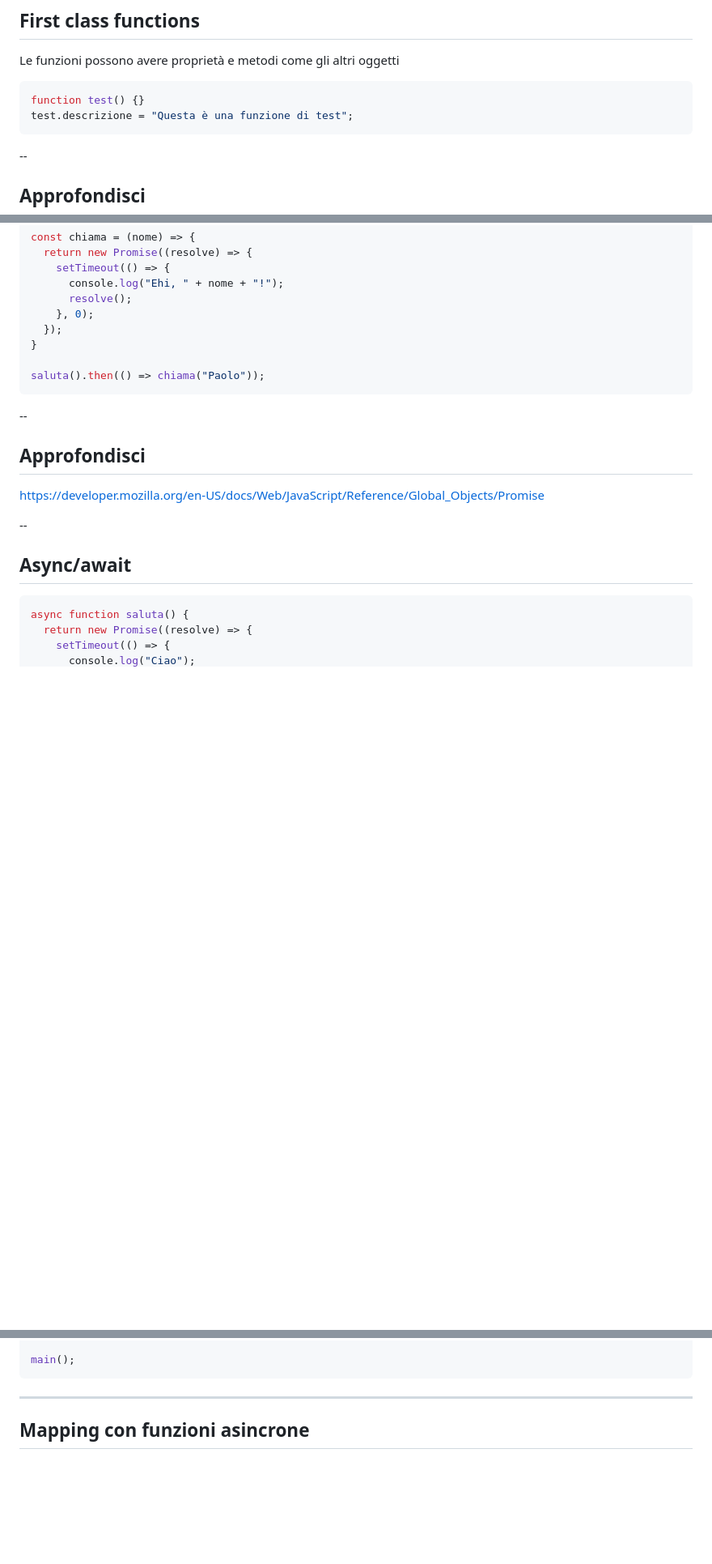
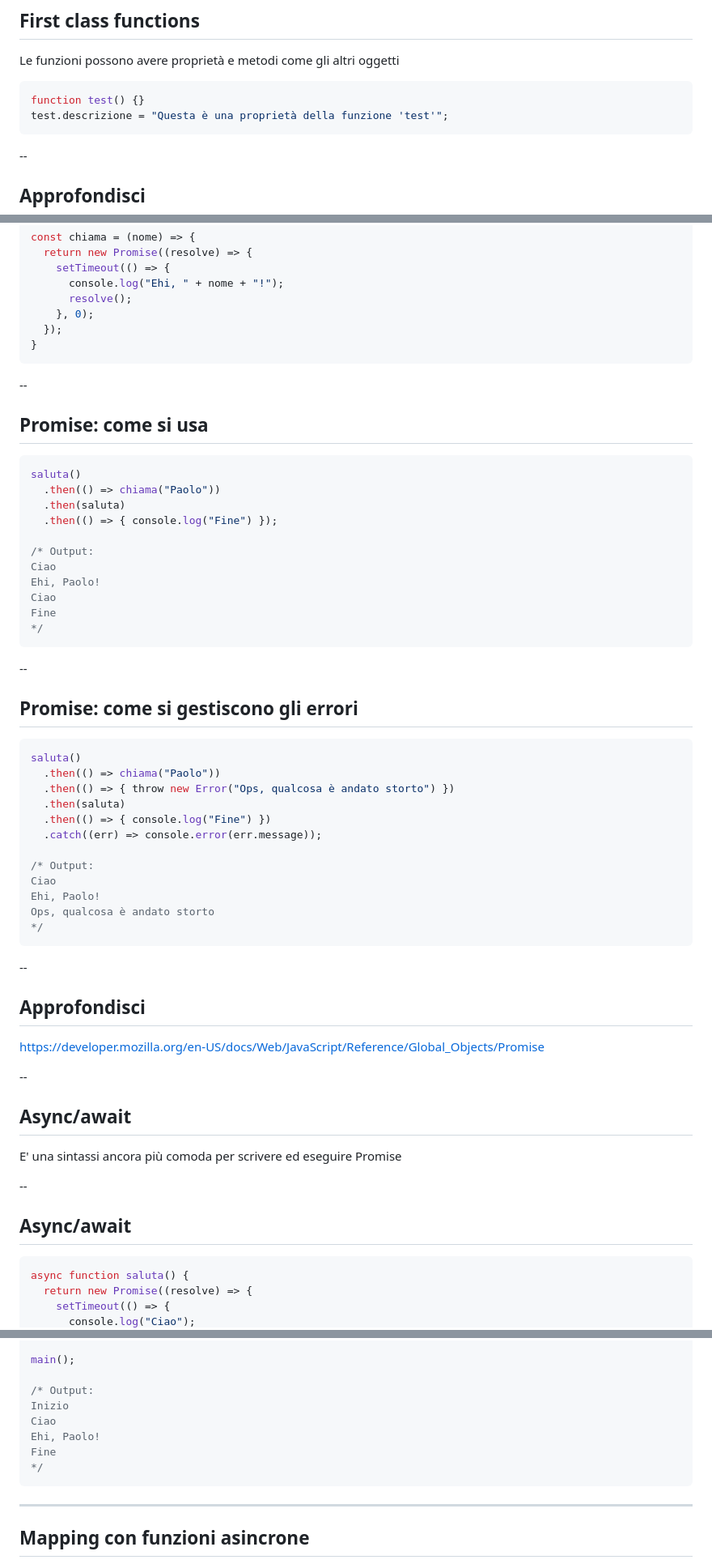
Before and after one commit to alefalezza/my-lectures, a Markdown page: javascript.md, 3 parts joined by grey strips. Shown at 81% size. GitHub-like rendering; blank space fills up the shorter version.

Commit message:
Refine javascript

````diff
--- a/javascript.md
+++ b/javascript.md
@@ -312,7 +357,7 @@ Le funzioni possono avere proprietà e metodi come gli altri oggetti
 
 ```js
 function test() {}
-test.descrizione = "Questa è una funzione di test";
+test.descrizione = "Questa è una proprietà della funzione 'test'";
 ```
 
 --
@@ -451,8 +515,43 @@ const chiama = (nome) => {
     }, 0);
   });
 }
+```
 
-saluta().then(() => chiama("Paolo"));
+--
+
+## Promise: come si usa
+
+```js
+saluta()
+  .then(() => chiama("Paolo"))
+  .then(saluta)
+  .then(() => { console.log("Fine") });
+
+/* Output:
+Ciao
+Ehi, Paolo!
+Ciao
+Fine
+*/
+```
+
+--
+
+## Promise: come si gestiscono gli errori
+
+```js {data-line-numbers="|1|9|1-2|10|1-3|6|11"}
+saluta()
+  .then(() => chiama("Paolo"))
+  .then(() => { throw new Error("Ops, qualcosa è andato storto") })
+  .then(saluta)
+  .then(() => { console.log("Fine") })
+  .catch((err) => console.error(err.message));
+
+/* Output:
+Ciao
+Ehi, Paolo!
+Ops, qualcosa è andato storto
+*/
 ```
 
 --
@@ -465,7 +564,13 @@ saluta().then(() => chiama("Paolo"));
 
 ## Async/await
 
-```js {data-trim data-line-numbers="|26|19|20|21|1-8|4|5|22|10-17|13|14|23"}
+E' una sintassi ancora più comoda per scrivere ed eseguire Promise
+
+--
+
+## Async/await
+
+```js {data-trim data-line-numbers="|26|19|20|29|21|1-8|4|30|5|22|10-17|13|31|14|23|32"}
 async function saluta() {
   return new Promise((resolve) => {
     setTimeout(() => {
@@ -492,6 +597,13 @@ const main = async () => {
 }
 
 main();
+
+/* Output:
+Inizio
+Ciao
+Ehi, Paolo!
+Fine
+*/
 ```
 
 ---
````
Also changed, not shown: other parts of javascript.md (+81 -17 lines).
